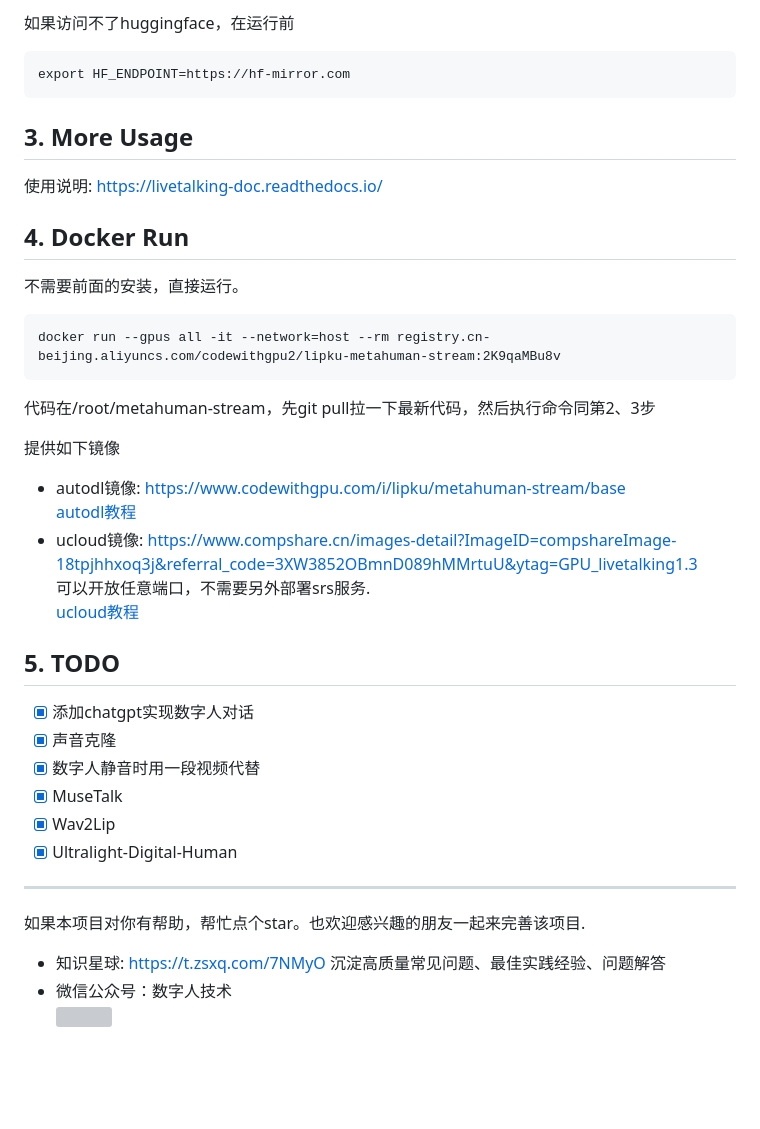
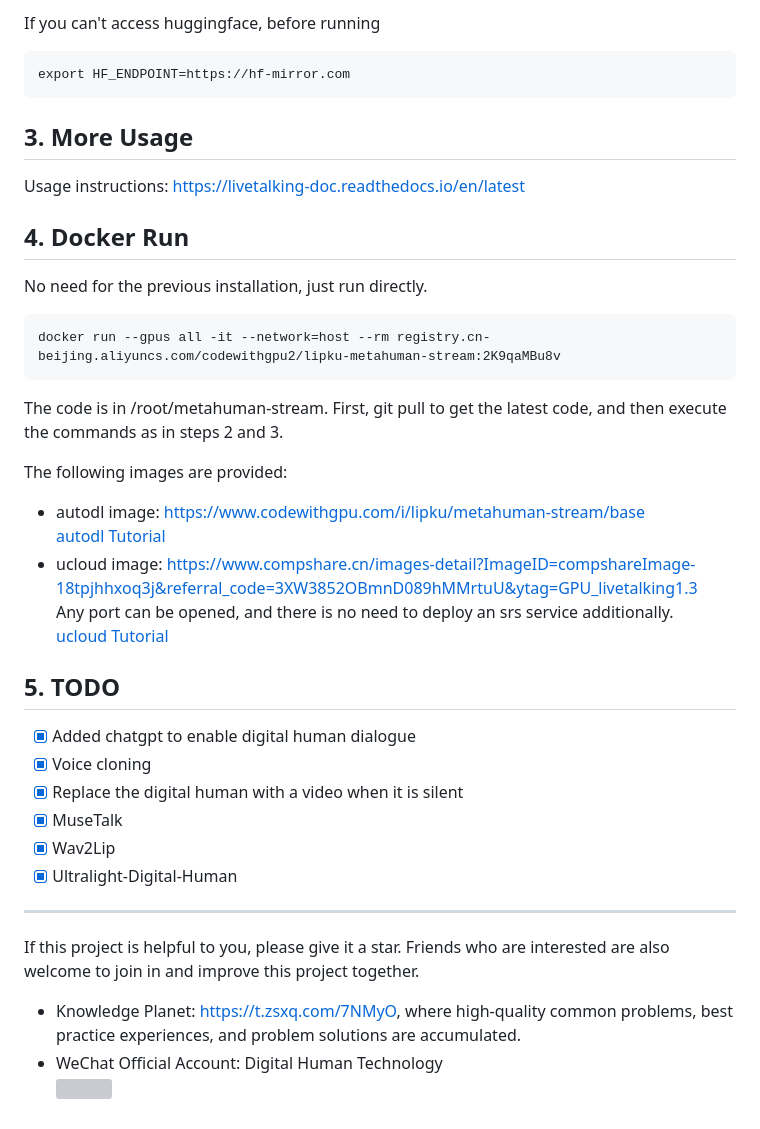
Before and after one commit to lipku/LiveTalking, a Markdown page: README.md, the part around the change printed below. GitHub-like rendering; blank space fills up the shorter version; grey boxes are pictures that could not be loaded.

````diff
--- a/README.md
+++ b/README.md
@@ -61,38 +59,38 @@ python app.py --transport webrtc --model wav2lip --avatar_id wav2lip256_avatar1
 
-如果访问不了huggingface，在运行前
+If you can't access huggingface, before running
 ```
 export HF_ENDPOINT=https://hf-mirror.com
 ```
 
 
 ## 3. More Usage
-使用说明: <https://livetalking-doc.readthedocs.io/>
+Usage instructions: <https://livetalking-doc.readthedocs.io/en/latest>
 
 ## 4. Docker Run
-不需要前面的安装，直接运行。
+No need for the previous installation, just run directly.
 ```
 docker run --gpus all -it --network=host --rm registry.cn-beijing.aliyuncs.com/codewithgpu2/lipku-metahuman-stream:2K9qaMBu8v
 ```
-代码在/root/metahuman-stream，先git pull拉一下最新代码，然后执行命令同第2、3步
+The code is in /root/metahuman-stream. First, git pull to get the latest code, and then execute the commands as in steps 2 and 3.
 
-提供如下镜像
-- autodl镜像: <https://www.codewithgpu.com/i/lipku/metahuman-stream/base>
-[autodl教程](https://livetalking-doc.readthedocs.io/en/latest/autodl/README.html)
-- ucloud镜像: <https://www.compshare.cn/images-detail?ImageID=compshareImage-18tpjhhxoq3j&referral_code=3XW3852OBmnD089hMMrtuU&ytag=GPU_livetalking1.3>
-可以开放任意端口，不需要另外部署srs服务.
-[ucloud教程](https://livetalking-doc.readthedocs.io/en/latest/ucloud/ucloud.html)
+The following images are provided:
+- autodl image: <https://www.codewithgpu.com/i/lipku/metahuman-stream/base>
+[autodl Tutorial](https://livetalking-doc.readthedocs.io/en/latest/autodl/README.html)
+- ucloud image: <https://www.compshare.cn/images-detail?ImageID=compshareImage-18tpjhhxoq3j&referral_code=3XW3852OBmnD089hMMrtuU&ytag=GPU_livetalking1.3>
+Any port can be opened, and there is no need to deploy an srs service additionally.
+[ucloud Tutorial](https://livetalking-doc.readthedocs.io/en/latest/ucloud/ucloud.html)
 
 
 ## 5. TODO
-- [x] 添加chatgpt实现数字人对话
-- [x] 声音克隆
-- [x] 数字人静音时用一段视频代替
+- [x] Added chatgpt to enable digital human dialogue
+- [x] Voice cloning
+- [x] Replace the digital human with a video when it is silent
 - [x] MuseTalk
 - [x] Wav2Lip
 - [x] Ultralight-Digital-Human
 
 ---
-如果本项目对你有帮助，帮忙点个star。也欢迎感兴趣的朋友一起来完善该项目.
-* 知识星球: https://t.zsxq.com/7NMyO 沉淀高质量常见问题、最佳实践经验、问题解答
-* 微信公众号：数字人技术
+If this project is helpful to you, please give it a star. Friends who are interested are also welcome to join in and improve this project together.
+* Knowledge Planet: https://t.zsxq.com/7NMyO, where high-quality common problems, best practice experiences, and problem solutions are accumulated.
+* WeChat Official Account: Digital Human Technology
 ![](https://mmbiz.qpic.cn/sz_mmbiz_jpg/l3ZibgueFiaeyfaiaLZGuMGQXnhLWxibpJUS2gfs8Dje6JuMY8zu2tVyU9n8Zx1yaNncvKHBMibX0ocehoITy5qQEZg/640?wxfrom=12&tp=wxpic&usePicPrefetch=1&wx_fmt=jpeg&amp;from=appmsg)
````
Also changed, not shown: other parts of README.md (+33 -35 lines), README_ZH.md (added, +97 -0 lines).
